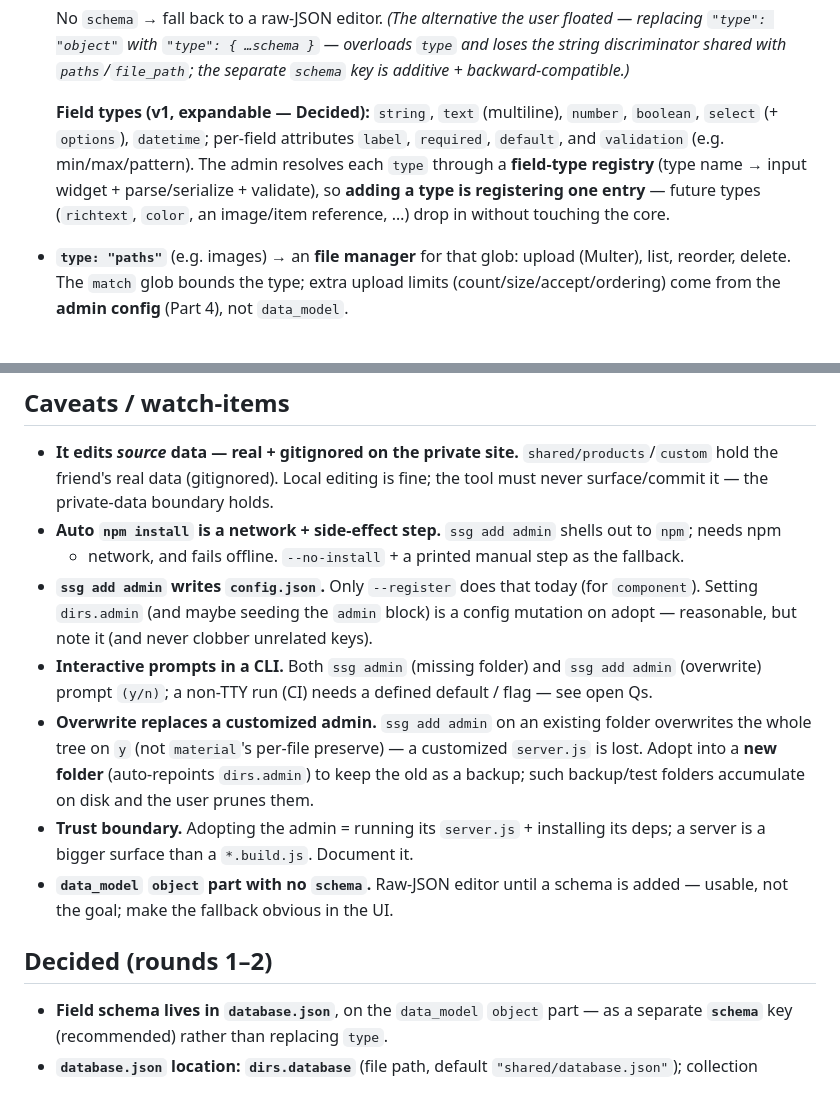
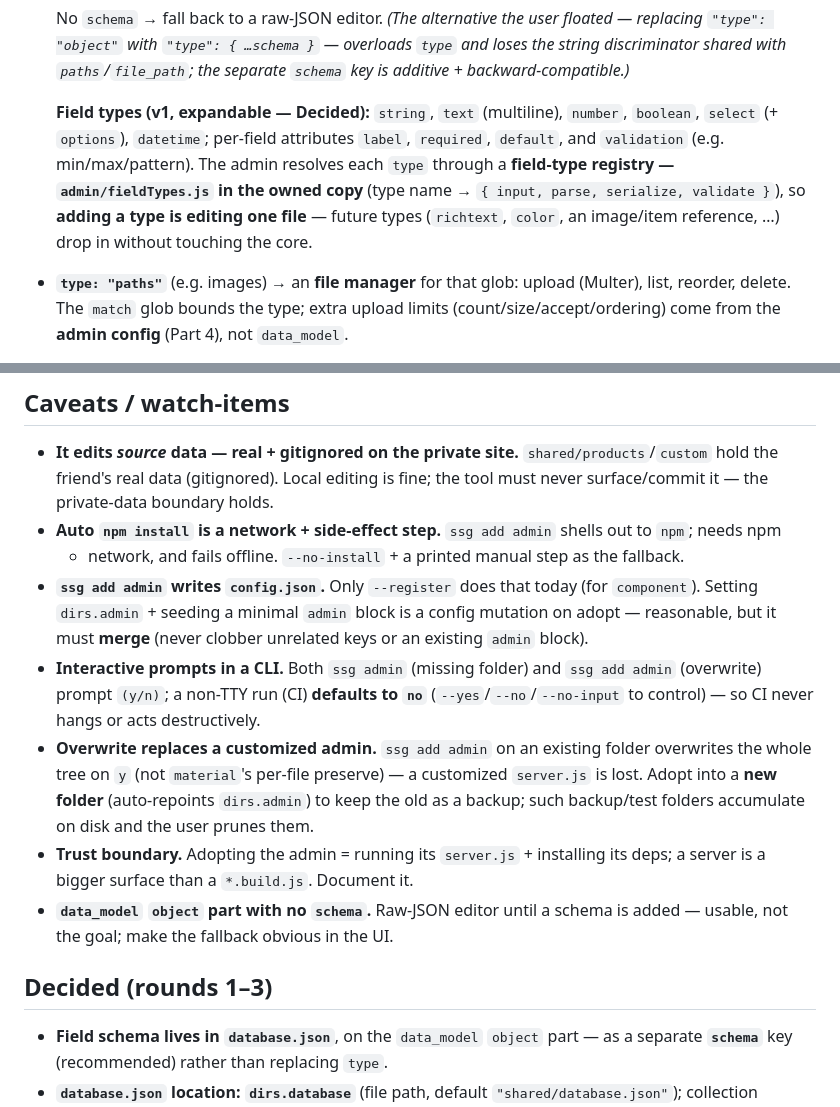
Before and after one commit to Dimitriuses/brickwork-ssg, a Markdown page: docs/admin-extension-plan.md, 2 parts joined by grey strips. Rendered like a GitHub page.

```diff
--- a/docs/admin-extension-plan.md
+++ b/docs/admin-extension-plan.md
@@ -103,9 +106,10 @@ The admin reads `database.json` → each enabled collection → walks its `data_
 
   **Field types (v1, expandable — Decided):** `string`, `text` (multiline), `number`, `boolean`,
   `select` (+ `options`), `datetime`; per-field attributes `label`, `required`, `default`, and
-  `validation` (e.g. min/max/pattern). The admin resolves each `type` through a **field-type registry**
-  (type name → input widget + parse/serialize + validate), so **adding a type is registering one entry**
-  — future types (`richtext`, `color`, an image/item reference, …) drop in without touching the core.
+  `validation` (e.g. min/max/pattern). The admin resolves each `type` through a **field-type registry —
+  `admin/fieldTypes.js` in the owned copy** (type name → `{ input, parse, serialize, validate }`), so
+  **adding a type is editing one file** — future types (`richtext`, `color`, an image/item reference, …)
+  drop in without touching the core.
 - **`type: "paths"`** (e.g. images) → an **file manager** for that glob: upload (Multer), list, reorder,
   delete. The `match` glob bounds the type; extra upload limits (count/size/accept/ordering) come from the
   **admin config** (Part 4), not `data_model`.
@@ -171,10 +178,11 @@ own settings.
 - **Auto `npm install` is a network + side-effect step.** `ssg add admin` shells out to `npm`; needs npm
   + network, and fails offline. `--no-install` + a printed manual step as the fallback.
 - **`ssg add admin` writes `config.json`.** Only `--register` does that today (for `component`). Setting
-  `dirs.admin` (and maybe seeding the `admin` block) is a config mutation on adopt — reasonable, but note
-  it (and never clobber unrelated keys).
+  `dirs.admin` + seeding a minimal `admin` block is a config mutation on adopt — reasonable, but it must
+  **merge** (never clobber unrelated keys or an existing `admin` block).
 - **Interactive prompts in a CLI.** Both `ssg admin` (missing folder) and `ssg add admin` (overwrite)
-  prompt `(y/n)`; a non-TTY run (CI) needs a defined default / flag — see open Qs.
+  prompt `(y/n)`; a non-TTY run (CI) **defaults to `no`** (`--yes`/`--no`/`--no-input` to control) — so CI
+  never hangs or acts destructively.
 - **Overwrite replaces a customized admin.** `ssg add admin` on an existing folder overwrites the whole
   tree on `y` (not `material`'s per-file preserve) — a customized `server.js` is lost. Adopt into a **new
   folder** (auto-repoints `dirs.admin`) to keep the old as a backup; such backup/test folders accumulate
@@ -184,7 +192,7 @@ own settings.
 - **`data_model` `object` part with no `schema`.** Raw-JSON editor until a schema is added — usable, not
   the goal; make the fallback obvious in the UI.
 
-## Decided (rounds 1–2)
+## Decided (rounds 1–3)
 
 - **Field schema lives in `database.json`**, on the `data_model` `object` part — as a separate **`schema`**
   key (recommended) rather than replacing `type`.
```
Also changed, not shown: other parts of docs/admin-extension-plan.md (+30 -25 lines).
